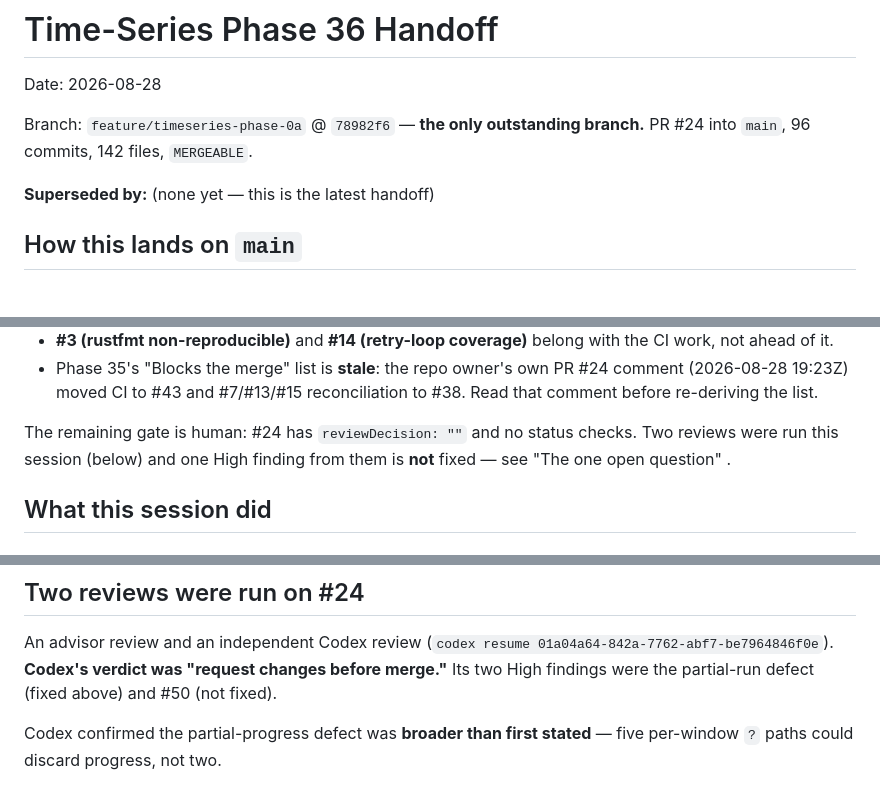
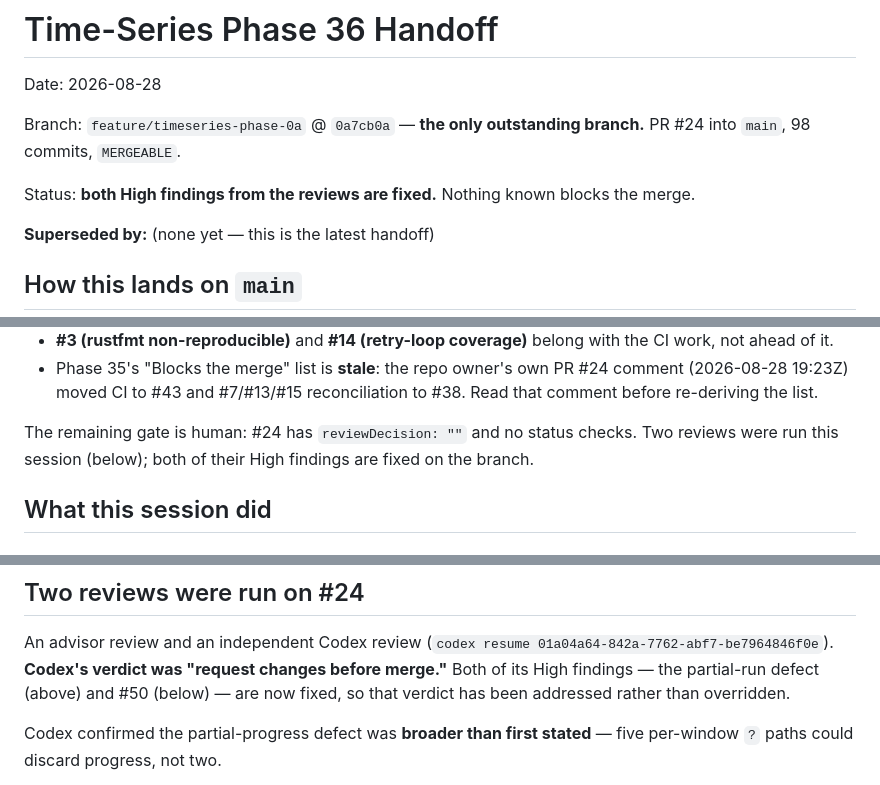
Before and after one commit to jeromebanks/cubism-rs, a Markdown page: docs/TIMESERIES_PHASE_36_HANDOFF.md, 3 parts joined by grey strips. GitHub-like rendering; blank space fills up the shorter version.

```diff
--- a/docs/TIMESERIES_PHASE_36_HANDOFF.md
+++ b/docs/TIMESERIES_PHASE_36_HANDOFF.md
@@ -2,8 +2,11 @@
 
 Date: 2026-08-28
 
-Branch: `feature/timeseries-phase-0a` @ `78982f6` — **the only outstanding
-branch.** PR #24 into `main`, 96 commits, 142 files, `MERGEABLE`.
+Branch: `feature/timeseries-phase-0a` @ `0a7cb0a` — **the only outstanding
+branch.** PR #24 into `main`, 98 commits, `MERGEABLE`.
+
+Status: **both High findings from the reviews are fixed.** Nothing known
+blocks the merge.
 
 **Superseded by:** (none yet — this is the latest handoff)
 
@@ -48,8 +51,8 @@ sat on a separate branch, so #24 would not have closed them. It will now.
   reconciliation to #38. Read that comment before re-deriving the list.
 
 The remaining gate is human: #24 has `reviewDecision: ""` and no status
-checks. Two reviews were run this session (below) and one High finding from
-them is **not** fixed — see "The one open question" .
+checks. Two reviews were run this session (below); both of their High
+findings are fixed on the branch.
 
 ## What this session did
 
@@ -107,8 +110,9 @@ pre-fix behaviour, a bare `Persist(RunConflict)` carrying no progress. No
 
 An advisor review and an independent Codex review
 (`codex resume 01a04a64-842a-7762-abf7-be7964846f0e`). **Codex's verdict was
-"request changes before merge."** Its two High findings were the partial-run
-defect (fixed above) and #50 (not fixed).
+"request changes before merge."** Both of its High findings — the
+partial-run defect (above) and #50 (below) — are now fixed, so that verdict
+has been addressed rather than overridden.
 
 Codex confirmed the partial-progress defect was **broader than first
 stated** — five per-window `?` paths could discard progress, not two.
```
Also changed, not shown: other parts of docs/TIMESERIES_PHASE_36_HANDOFF.md (+29 -34 lines).
